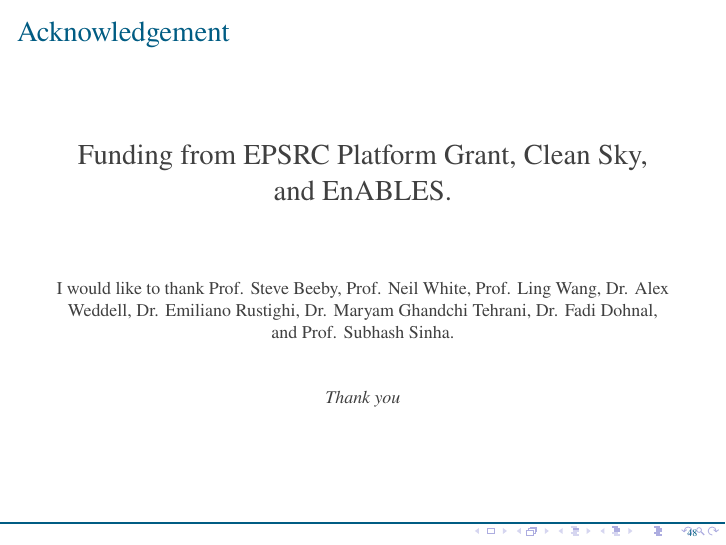
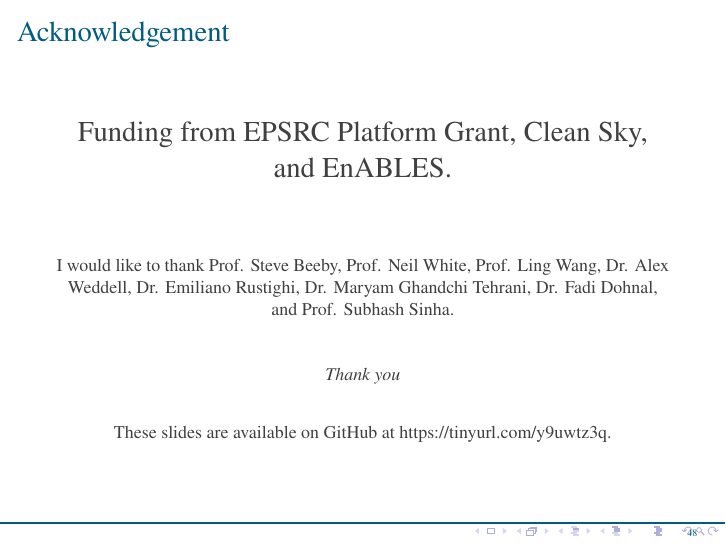
Before and after one commit to b-zaghari/linear-vibration-energy-harvesting-nips-2018, LaTeX slides (linear-vibration-energy-harvesting-nips-2018-b-zaghari.tex): page 54 of 54. Compiled offline with pdfLaTeX.

Commit message:
Add link to repository at the beginning and end of the presentation.

```diff
--- a/linear-vibration-energy-harvesting-nips-2018-b-zaghari.tex
+++ b/linear-vibration-energy-harvesting-nips-2018-b-zaghari.tex
@@ -78,7 +78,7 @@
 \begin{frame}
 \center
 \huge Linear Vibration Energy Harvesting\\[1em]
-\normalsize \href{http://www.ecs.soton.ac.uk/people/bz4c16}{Dr. Bahareh Zaghari}\\[1em]\footnotesize Smart Electronic Materials and Systems Research Group \\ Electronics and Computer Science\\ University of Southampton, UK\\[1em]bahareh.zaghari@soton.ac.uk\\[3em]NiPS Summer School \\ July 17-20, 2018 \\ Perugia, Italy
+\normalsize \href{http://www.ecs.soton.ac.uk/people/bz4c16}{Dr. Bahareh Zaghari}\\[1em]\footnotesize Smart Electronic Materials and Systems Research Group \\ Electronics and Computer Science\\ University of Southampton, UK\\[1em]bahareh.zaghari@soton.ac.uk\\[3em]NiPS Summer School \\ July 17-20, 2018 \\ Perugia, Italy\\[2em]These slides are available on GitHub at https://tinyurl.com/y9uwtz3q.
 \end{frame}
 \addtocounter{framenumber}{-1} % Do not count the title frame!
 
@@ -725,7 +725,7 @@
 \\~\\~\\ \small
 I would like to thank Prof. Steve Beeby, Prof. Neil White, Prof. Ling Wang, Dr. Alex Weddell, Dr. Emiliano Rustighi, Dr. Maryam Ghandchi Tehrani, Dr. Fadi Dohnal, and Prof. Subhash Sinha.
 \\~\\~\\
-\emph{Thank you}
+\emph{Thank you}\\[2em]These slides are available on GitHub at https://tinyurl.com/y9uwtz3q.
 \end{frame}
 %%%%%%%%%%%%%%%%%%%%%%%%%%%%%%%%%%%%%%%%%%%%%%%%%%%%%%%%%%%%%%%%%%%%%%%%%%%%%%%%%%%%%%%%%%%%%%%%%%%%%%%%%%%
 \end{document}
```
